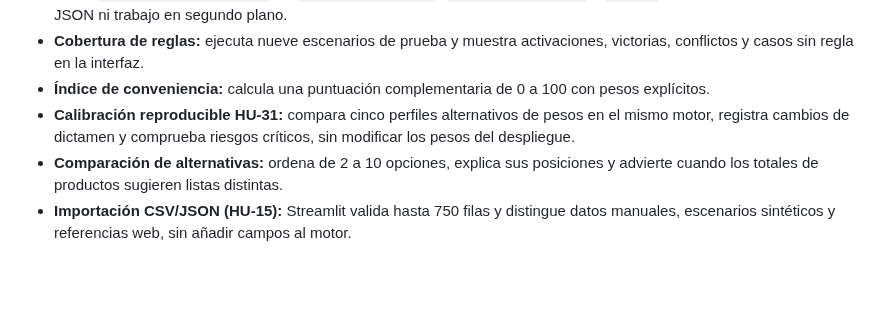
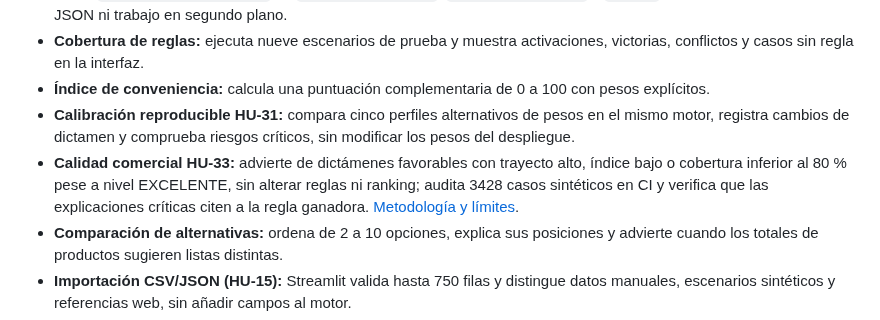
Before and after one commit to Stven2909/smartmarket-sv, a Markdown page: README.md, the part around the change. GitHub-like rendering; blank space fills up the shorter version.

Commit message:
docs(hu33): link recommendation-quality safeguards from README

```diff
--- a/README.md
+++ b/README.md
@@ -26,6 +26,7 @@ Cada recomendación incluye su conclusión, una acción sugerida y la explicaci
 - **Cobertura de reglas:** ejecuta nueve escenarios de prueba y muestra activaciones, victorias, conflictos y casos sin regla en la interfaz.
 - **Índice de conveniencia:** calcula una puntuación complementaria de 0 a 100 con pesos explícitos.
 - **Calibración reproducible HU-31:** compara cinco perfiles alternativos de pesos en el mismo motor, registra cambios de dictamen y comprueba riesgos críticos, sin modificar los pesos del despliegue.
+- **Calidad comercial HU-33:** advierte de dictámenes favorables con trayecto alto, índice bajo o cobertura inferior al 80 % pese a nivel EXCELENTE, sin alterar reglas ni ranking; audita 3428 casos sintéticos en CI y verifica que las explicaciones críticas citen a la regla ganadora. [Metodología y límites](docs/hu33-auditoria-calidad-comercial.md).
 - **Comparación de alternativas:** ordena de 2 a 10 opciones, explica sus posiciones y advierte cuando los totales de productos sugieren listas distintas.
 - **Importación CSV/JSON (HU-15):** Streamlit valida hasta 750 filas y distingue datos manuales, escenarios sintéticos y referencias web, sin añadir campos al motor.
 - **Pruebas basadas en propiedades (HU-16):** Hypothesis comprueba determinismo, condiciones excluyentes, prioridades críticas y monotonía del índice auxiliar.
```
